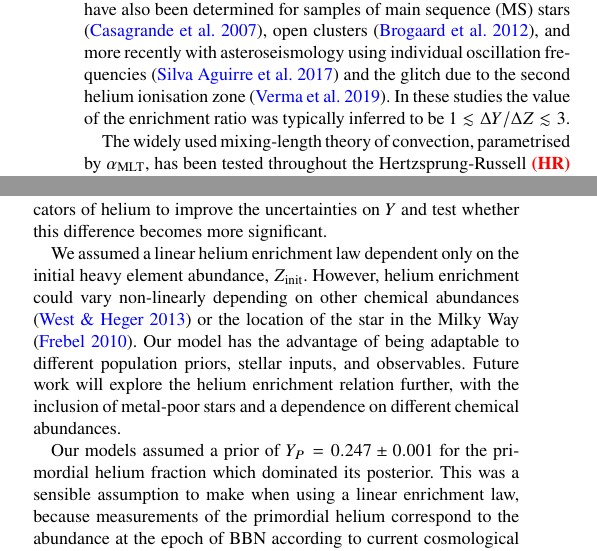
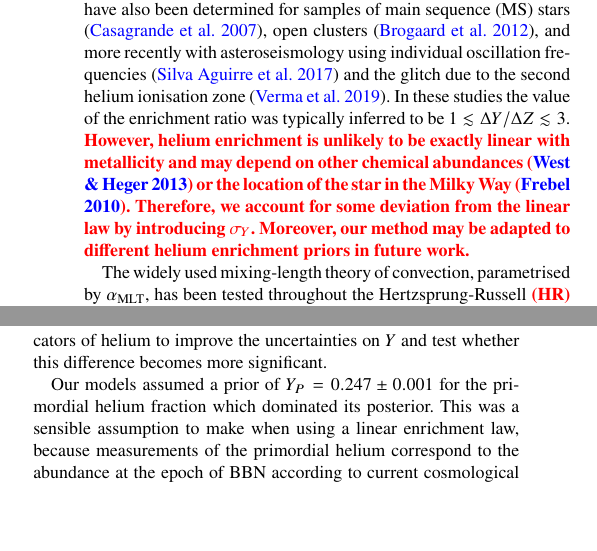
Before and after one commit to alexlyttle/hmd-paper, a LaTeX paper (main.tex): two parts of the columns of pages 2 and 7 of 21, joined at a grey line, cut so that both start at the same text, the shorter picture padded with empty space. Compiled offline with pdfLaTeX.

Commit message:
Add intro about non-linear helium enrichment

```diff
--- a/main.tex
+++ b/main.tex
@@ -166,7 +166,9 @@ In this work, we apply the method of Davies et al. (in prep.) to determine stell
 
 The use of HBMs has been demonstrated in other areas of astrophysics to reduce individual parameter uncertainties by encoding prior information about the distribution of the parameter in a population. For example, HBMs have been used with data from \emph{Gaia}, improving distance measures \citep{Leistedt.Hogg2017, Anderson.Hogg.ea2018} and calibrating the red clump as a standard candle \citep{Hawkins.Leistedt.ea2017, Chan.Bovy2020} using asteroseismology \citep{Hall.Davies.ea2019}. In other instances, HBMs have been used to infer binary-star and exoplanet eccentricities \citep{Hogg.Myers.ea2010}, obliquity of transit systems \citep{Morton.Winn2014}, stellar inclination with asteroseismology \citep{Campante.Lund.ea2016, Kuszlewicz.Chaplin.ea2019}, \textbf{\color{red} and the age-metallicity relation of the solar neighbourhood \citep{Feuillet.Bovy.ea2016}}.
 
-To describe the distribution of $Y$ in this work, we assume a linear helium enrichment law characterised by freely varied population parameters: the gradient given by $\Delta Y / \Delta Z$, the primordial helium abundance at $Z=0$ ($Y_P$) and an intrinsic spread in helium ($\sigma_Y$). There have been many studies to determine a linear enrichment law, from modelling eclipsing binaries \citep{Ribas.Jordi.ea2000} to spectroscopy of galactic H\textsc{ii} regions \citep{Balser2006}. Values of $\Delta Y / \Delta Z$ have also been determined for samples of main sequence (MS) stars \citep{Casagrande.Flynn.ea2007}, open clusters \citep{Brogaard.VandenBerg.ea2012}, and more recently with asteroseismology using individual oscillation frequencies \citep{SilvaAguirre.Lund.ea2017} and the glitch due to the second helium ionisation zone \citep{Verma.Raodeo.ea2019}. In these studies the value of the enrichment ratio was typically inferred to be $1 \lesssim \Delta Y / \Delta Z \lesssim 3$.
+To describe the distribution of $Y$ in this work, we assume a linear helium enrichment law characterised by freely varied population parameters: the gradient given by $\Delta Y / \Delta Z$, the primordial helium abundance at $Z=0$ ($Y_P$) and an intrinsic spread in helium ($\sigma_Y$). There have been many studies to determine a linear enrichment law, from modelling eclipsing binaries \citep{Ribas.Jordi.ea2000} to spectroscopy of galactic H\textsc{ii} regions \citep{Balser2006}. Values of $\Delta Y / \Delta Z$ have also been determined for samples of main sequence (MS) stars \citep{Casagrande.Flynn.ea2007}, open clusters \citep{Brogaard.VandenBerg.ea2012}, and more recently with asteroseismology using individual oscillation frequencies \citep{SilvaAguirre.Lund.ea2017} and the glitch due to the second helium ionisation zone \citep{Verma.Raodeo.ea2019}. In these studies the value of the enrichment ratio was typically inferred to be $1 \lesssim \Delta Y / \Delta Z \lesssim 3$. \textbf{\color{red} However, helium enrichment is unlikely to be exactly linear with metallicity and may depend on other chemical abundances \citep{West.Heger2013} or the location of the star in the Milky Way \citep{Frebel2010}. Therefore, we account for some deviation from the linear law by introducing $\sigma_Y$. Moreover, our method may be adapted to different helium enrichment priors in future work.}
+
+% We assumed a linear helium enrichment law dependent only on theinitial heavy element abundance,푍init. However, helium enrichmentcould vary non-linearly depending on other chemical abundances(West & Heger 2013) or the location of the star in the Milky Way(Frebel 2010). Our model has the advantage of being adaptable todifferent population priors, stellar inputs, and observables. Futurework will explore the helium enrichment relation further, with theinclusion of metal-poor stars and a dependence on different chemicalabundances.
 
 The widely used mixing-length theory of convection, parametrised by $\mlt$, has been tested throughout the Hertzsprung-Russell \textbf{\color{red} (HR)} diagram with 3D hydrodynamical simulations \citep{Trampedach.Stein.ea2014, Magic.Weiss.ea2015} and asteroseismology \citep{Tayar.Somers.ea2017, Viani.Basu.ea2018, Li.Bedding.ea2018} with values in the range $0.8 \lesssim \mlt/\alpha_{\mathrm{MLT}, \odot} \lesssim 1.2$ where $\alpha_{\mathrm{MLT}, \odot}$ is the value calibrated to the Sun. However, in many grids of stellar models, a constant value calibrated to reproduce the Sun is assumed. This can lead to systematic uncertainties in stellar ages due to the effects of variable mixing depending on the mixing length. In this work, we experiment with two prior assumptions for $\mlt$, one assuming the best-fitting $\mlt$ is normally distributed in our sample, and the other assuming it is constant throughout.
 
@@ -570,7 +572,7 @@ We found the value for the helium enrichment ratio, $\Delta Y / \Delta Z$ to be
 
 When we added the Sun to the pooled models, PPS and MPS, obtained $\Delta Y / \Delta Z$ up to 2-$\sigma$ lower than the models without the Sun. In both models, the resulting $\Delta Y / \Delta Z$ of approximately \numrange{0.8}{1.0} was consistent with the initial helium fraction expected from solar models with our choice of \citet{Asplund.Grevesse.ea2009} abundances \citep{Serenelli.Basu2010}. However, such solar models have been shown to not recover helioseismic measurements of helium in the Sun \citep{Basu.Antia2004, Serenelli.Basu.ea2009, Villante.Serenelli.ea2014}. Solar models with the older \citet{Grevesse.Sauval1998} abundances typically yield higher helium fractions more in-line with helioseismology. The $\Delta Y / \Delta Z$ from the PP and MP models are higher than those including the Sun. We could extend our model to include asteroseismic indicators of helium to improve the uncertainties on $Y$ and test whether this difference becomes more significant.
 
-We assumed a linear helium enrichment law dependent only on the initial heavy element abundance, $Z_\mathrm{init}$. However, helium enrichment could vary non-linearly depending on other chemical abundances \citep{West.Heger2013} or the location of the star in the Milky Way \citep{Frebel2010}. Our model has the advantage of being adaptable to different population priors, stellar inputs, and observables. Future work will explore the helium enrichment relation further, with the inclusion of metal-poor stars and a dependence on different chemical abundances.
+% We assumed a linear helium enrichment law dependent only on the initial heavy element abundance, $Z_\mathrm{init}$. However, helium enrichment could vary non-linearly depending on other chemical abundances \citep{West.Heger2013} or the location of the star in the Milky Way \citep{Frebel2010}. Our model has the advantage of being adaptable to different population priors, stellar inputs, and observables. Future work will explore the helium enrichment relation further, with the inclusion of metal-poor stars and a dependence on different chemical abundances.
 
 Our models assumed a prior of $Y_P = \num{0.247(1)}$ for the primordial helium fraction which dominated its posterior. This was a sensible assumption to make when using a linear enrichment law, because measurements of the primordial helium correspond to the abundance at the epoch of BBN according to current cosmological theory \citep{Cyburt.Fields.ea2016}. However, if we used a less informative prior for $Y_P$ we might yield more uncertain results, or even a different value for $Y_P$. In previous work fitting a linear enrichment law, some results for $Y_P$ suggested a value below the BBN value \citep{Casagrande.Flynn.ea2007, SilvaAguirre.Lund.ea2017}. It is more probable that the assumption of a linear enrichment law is inaccurate than a sample of stars could contradict independent $Y_P$ from cosmology. We justify our prior on $Y_P$ as in-line with the assumption of a linear enrichment law, but highlight the need to investigate other ways of describing helium in a population of stars.
 
```
Also changed, not shown: main.tex (2 more changed lines).
